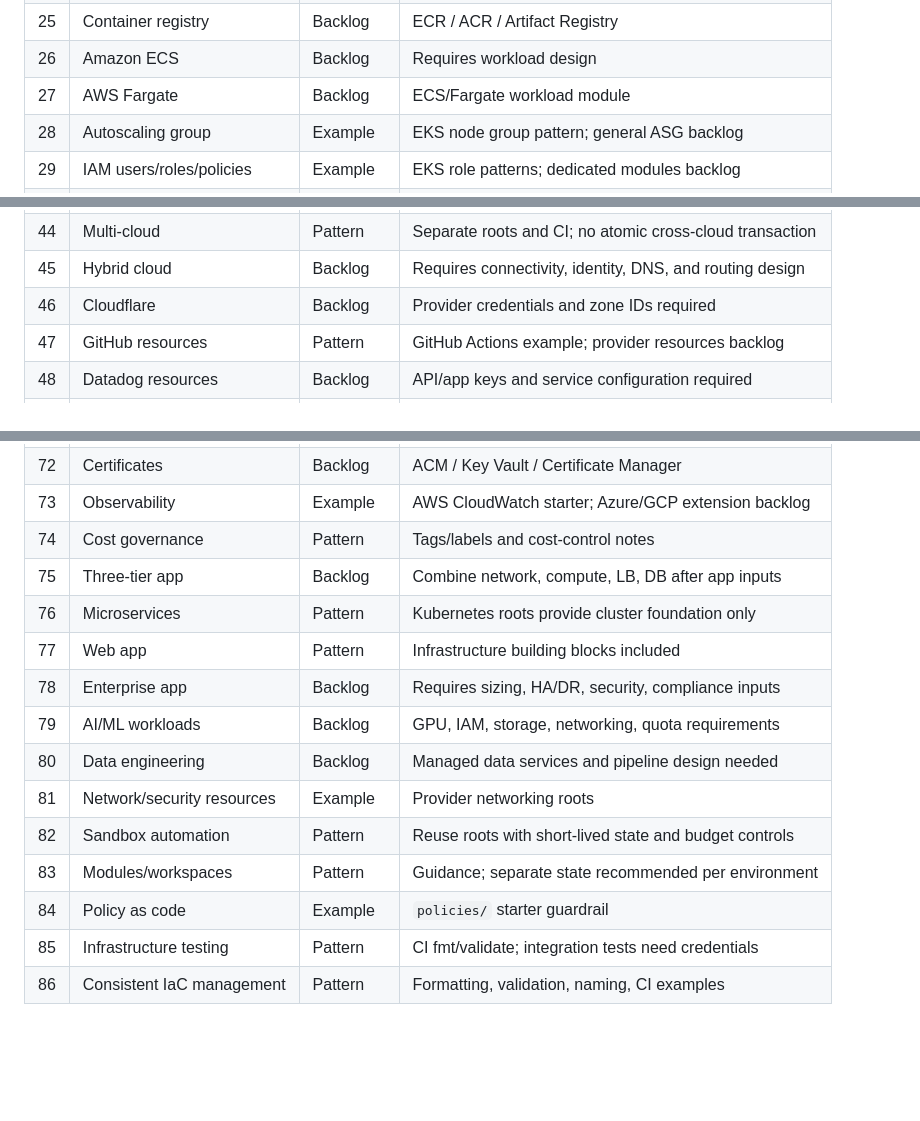
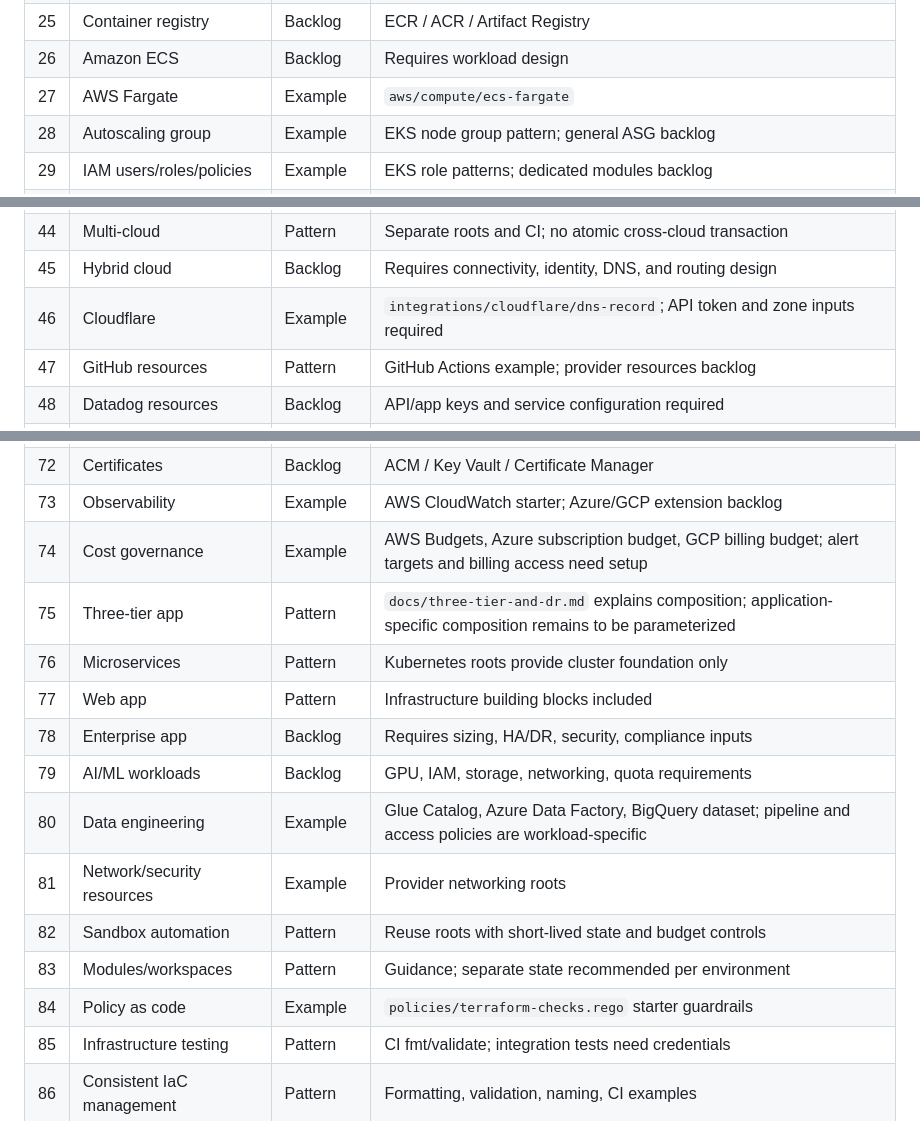
Before and after one commit to Red-Pika/code-and-pray, a Markdown page: terraform-multicloud-starter/docs/coverage-matrix.md, 3 parts joined by grey strips. Drawn GitHub-style; blank space fills up the shorter version.

Commit message:
docs(terraform): refresh coverage matrix for added modules

```diff
--- a/terraform-multicloud-starter/docs/coverage-matrix.md
+++ b/terraform-multicloud-starter/docs/coverage-matrix.md
@@ -30,7 +30,7 @@ Legend: **Example** = representative configuration; **Pattern** = guidance/CI/do
 | 24 | Kubernetes resources | Backlog | Requires Kubernetes/Helm provider design |
 | 25 | Container registry | Backlog | ECR / ACR / Artifact Registry |
 | 26 | Amazon ECS | Backlog | Requires workload design |
-| 27 | AWS Fargate | Backlog | ECS/Fargate workload module |
+| 27 | AWS Fargate | Example | `aws/compute/ecs-fargate` |
 | 28 | Autoscaling group | Example | EKS node group pattern; general ASG backlog |
 | 29 | IAM users/roles/policies | Example | EKS role patterns; dedicated modules backlog |
 | 30 | Access and permissions | Pattern | Least-privilege review required |
@@ -49,7 +49,7 @@ Legend: **Example** = representative configuration; **Pattern** = guidance/CI/do
 | 43 | GCP cloud management | Example | GCP roots |
 | 44 | Multi-cloud | Pattern | Separate roots and CI; no atomic cross-cloud transaction |
 | 45 | Hybrid cloud | Backlog | Requires connectivity, identity, DNS, and routing design |
-| 46 | Cloudflare | Backlog | Provider credentials and zone IDs required |
+| 46 | Cloudflare | Example | `integrations/cloudflare/dns-record`; API token and zone inputs required |
 | 47 | GitHub resources | Pattern | GitHub Actions example; provider resources backlog |
 | 48 | Datadog resources | Backlog | API/app keys and service configuration required |
 | 49 | SaaS providers | Pattern | Add provider modules after requirements are defined |
@@ -77,17 +77,17 @@ Legend: **Example** = representative configuration; **Pattern** = guidance/CI/do
 | 71 | Cloud migration | Backlog | Needs source inventory and migration plan |
 | 72 | Certificates | Backlog | ACM / Key Vault / Certificate Manager |
 | 73 | Observability | Example | AWS CloudWatch starter; Azure/GCP extension backlog |
-| 74 | Cost governance | Pattern | Tags/labels and cost-control notes |
-| 75 | Three-tier app | Backlog | Combine network, compute, LB, DB after app inputs |
+| 74 | Cost governance | Example | AWS Budgets, Azure subscription budget, GCP billing budget; alert targets and billing access need setup |
+| 75 | Three-tier app | Pattern | `docs/three-tier-and-dr.md` explains composition; application-specific composition remains to be parameterized |
 | 76 | Microservices | Pattern | Kubernetes roots provide cluster foundation only |
 | 77 | Web app | Pattern | Infrastructure building blocks included |
 | 78 | Enterprise app | Backlog | Requires sizing, HA/DR, security, compliance inputs |
 | 79 | AI/ML workloads | Backlog | GPU, IAM, storage, networking, quota requirements |
-| 80 | Data engineering | Backlog | Managed data services and pipeline design needed |
+| 80 | Data engineering | Example | Glue Catalog, Azure Data Factory, BigQuery dataset; pipeline and access policies are workload-specific |
 | 81 | Network/security resources | Example | Provider networking roots |
 | 82 | Sandbox automation | Pattern | Reuse roots with short-lived state and budget controls |
 | 83 | Modules/workspaces | Pattern | Guidance; separate state recommended per environment |
-| 84 | Policy as code | Example | `policies/` starter guardrail |
+| 84 | Policy as code | Example | `policies/terraform-checks.rego` starter guardrails |
 | 85 | Infrastructure testing | Pattern | CI fmt/validate; integration tests need credentials |
 | 86 | Consistent IaC management | Pattern | Formatting, validation, naming, CI examples |
 
```
